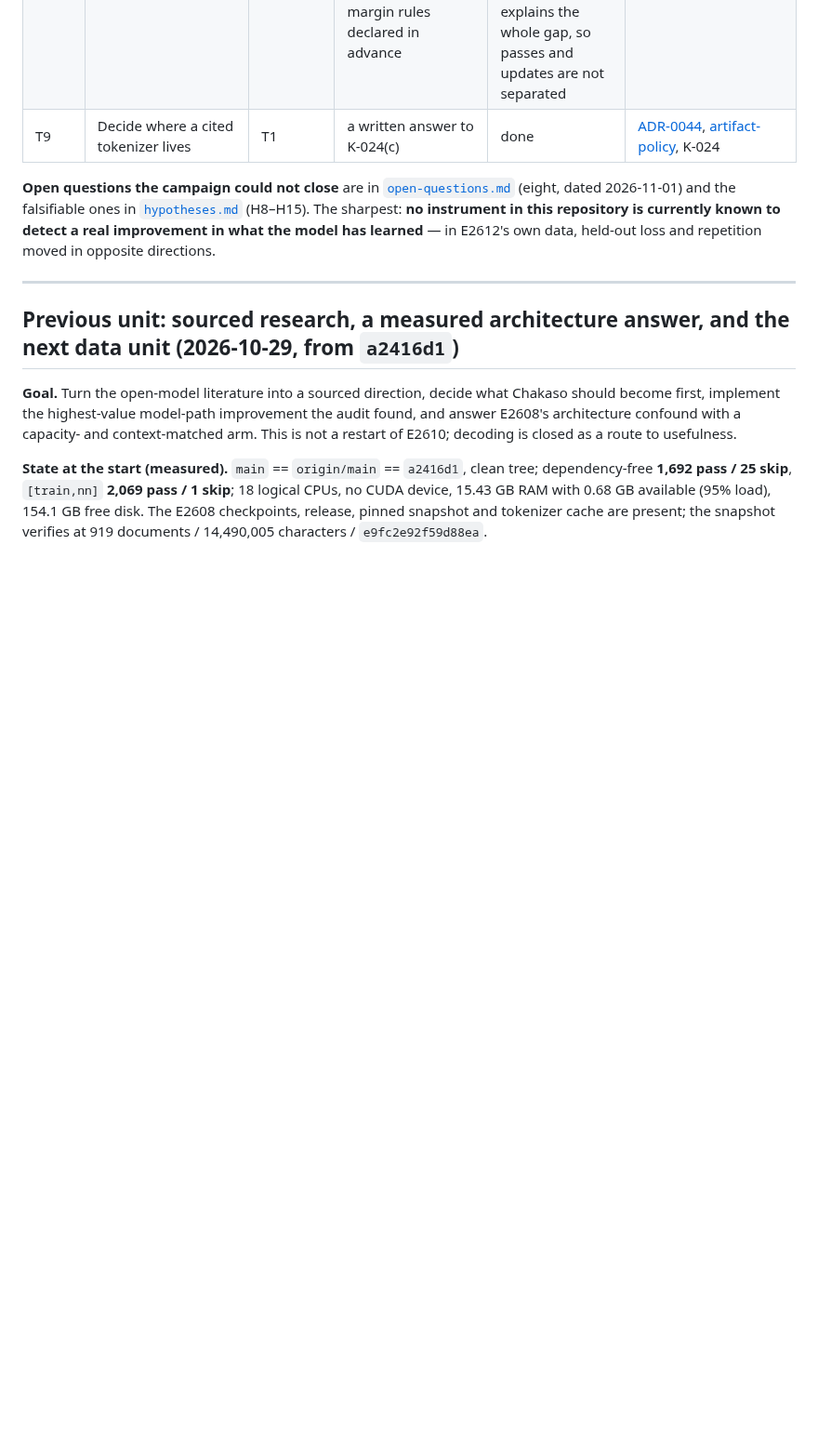
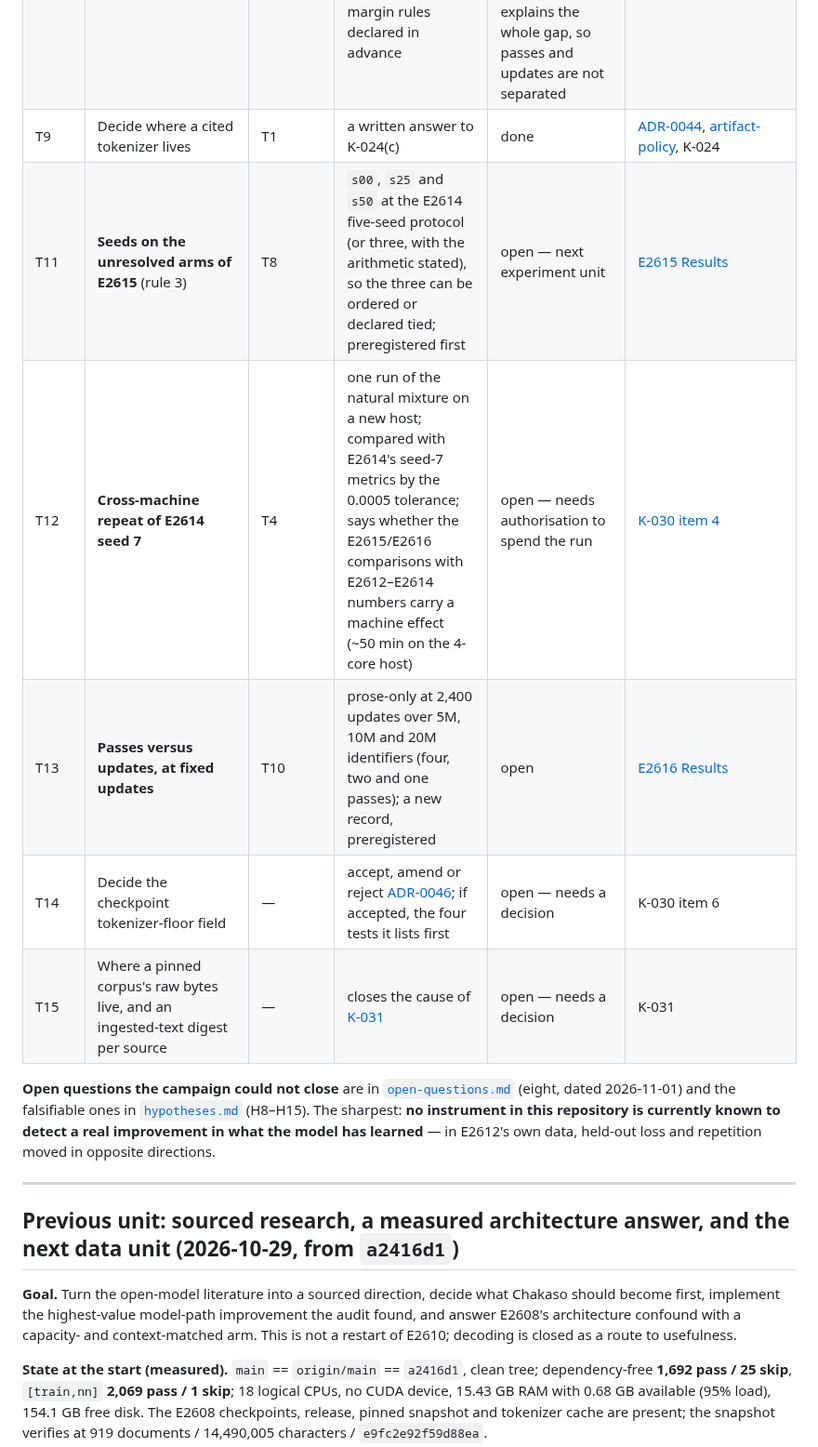
Before and after one commit to bhogesararam23/chakaso, a Markdown page: docs/agent/ACTIVE_TASK.md, the part around the change. Shown at 93% size. Rendered like a GitHub page; blank space fills up the shorter version.

Commit message:
docs: queue the units E2615 and E2616 point to
Seeds on the three tied E2615 arms, a cross-machine repeat of E2614 seed 7, passes versus updates at fixed
updates, the ADR-0046 decision and the raw-bytes question behind K-031. None is started.

```diff
--- a/docs/agent/ACTIVE_TASK.md
+++ b/docs/agent/ACTIVE_TASK.md
@@ -32,6 +32,11 @@ no source read in the campaign supports a capacity result at 3.4M that data weig
 | T8 | Prose-share reweighting sweep (H9) | T3, T4 | one shared vocabulary; 0/25/50/75/100 % arms with E2612-P as the 100 % endpoint; the equal-weight register mean as the declared primary objective; margins from E2614 | **measured 2026-11-02: H9-c, unresolved** — [E2615](../../experiments/E2615/record.md), four arms run here plus E2612-P's committed numbers; `s00`, `s25`, `s50` indistinguishable on the equal-weight mean; next unit adds seeds on those three (rule 3) | decision matrix rank 3; [`hypotheses.md`](../research/hypotheses.md) H9 |
 | T10 | **E2616 — one-pass control** for E2613 | T3 | prose-only, the same 10M identifiers read once (1,200 steps); prose compared with T and H by tie-margin rules declared in advance | **measured 2026-11-02: R-a, flagged** — [E2616](../../experiments/E2616/record.md): prose 1.93944 against T 1.83952 and H 1.80621; a halved schedule explains the whole gap, so passes and updates are not separated | [E2613](../../experiments/E2613/record.md) declared it |
 | T9 | Decide where a cited tokenizer lives | T1 | a written answer to K-024(c) | done | [ADR-0044](../decisions/ADR-0044-a-vocabulary-a-record-cites-is-committed-beside-it.md), [artifact-policy](../internal/engineering/artifact-policy.md), K-024 |
+| T11 | **Seeds on the unresolved arms of E2615** (rule 3) | T8 | `s00`, `s25` and `s50` at the E2614 five-seed protocol (or three, with the arithmetic stated), so the three can be ordered or declared tied; preregistered first | open — next experiment unit | [E2615 Results](../../experiments/E2615/record.md) |
+| T12 | **Cross-machine repeat of E2614 seed 7** | T4 | one run of the natural mixture on a new host; compared with E2614's seed-7 metrics by the 0.0005 tolerance; says whether the E2615/E2616 comparisons with E2612–E2614 numbers carry a machine effect (~50 min on the 4-core host) | open — needs authorisation to spend the run | [K-030 item 4](KNOWN_ISSUES.md) |
+| T13 | **Passes versus updates, at fixed updates** | T10 | prose-only at 2,400 updates over 5M, 10M and 20M identifiers (four, two and one passes); a new record, preregistered | open | [E2616 Results](../../experiments/E2616/record.md) |
+| T14 | Decide the checkpoint tokenizer-floor field | — | accept, amend or reject [ADR-0046](../decisions/ADR-0046-checkpoint-records-the-tokenizer-frequency-floor-as-an-optional-field.md); if accepted, the four tests it lists first | open — needs a decision | K-030 item 6 |
+| T15 | Where a pinned corpus's raw bytes live, and an ingested-text digest per source | — | closes the cause of [K-031](KNOWN_ISSUES.md) | open — needs a decision | K-031 |
 
 **Open questions the campaign could not close** are in
 [`open-questions.md`](../research/open-questions.md) (eight, dated 2026-11-01) and the falsifiable ones in
```
